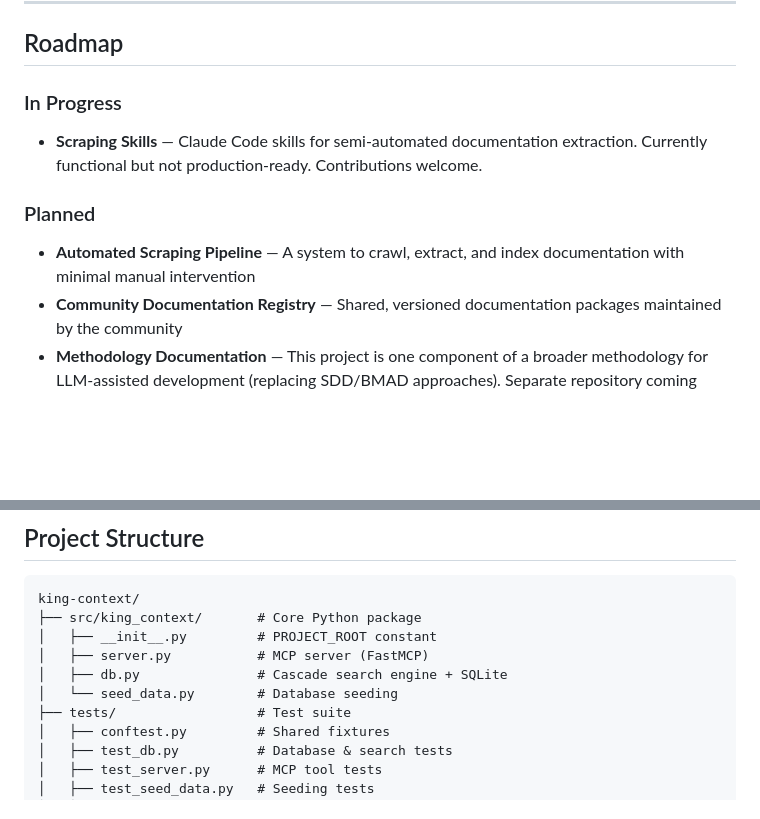
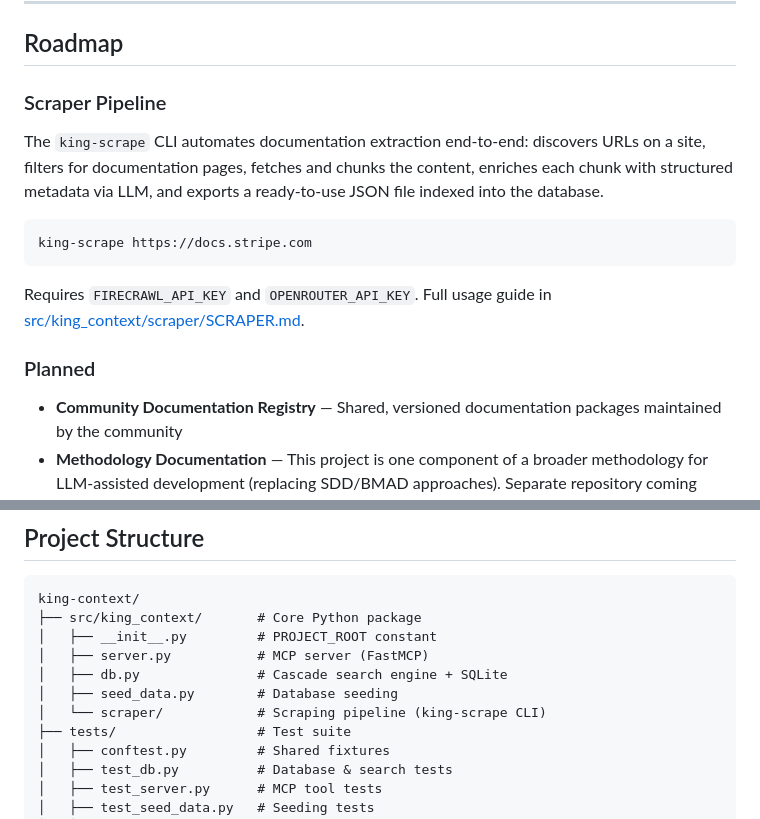
Before and after one commit to deandevz/king-context, a Markdown page: README.md, 2 parts joined by grey strips. Drawn GitHub-style; blank space fills up the shorter version.

Commit message:
docs(scraper): add scraper documentation and update README

````diff
--- a/README.md
+++ b/README.md
@@ -203,13 +203,17 @@ No black boxes. You always know which layer returned your results and how long i
 
 ## Roadmap
 
-### In Progress
+### Scraper Pipeline
 
-- **Scraping Skills** — Claude Code skills for semi-automated documentation extraction. Currently functional but not production-ready. Contributions welcome.
+The `king-scrape` CLI automates documentation extraction end-to-end: discovers URLs on a site, filters for documentation pages, fetches and chunks the content, enriches each chunk with structured metadata via LLM, and exports a ready-to-use JSON file indexed into the database.
+
+```bash
+king-scrape https://docs.stripe.com
+```
+
+Requires `FIRECRAWL_API_KEY` and `OPENROUTER_API_KEY`. Full usage guide in [src/king_context/scraper/SCRAPER.md](src/king_context/scraper/SCRAPER.md).
 
 ### Planned
-
-- **Automated Scraping Pipeline** — A system to crawl, extract, and index documentation with minimal manual intervention
 - **Community Documentation Registry** — Shared, versioned documentation packages maintained by the community
 - **Methodology Documentation** — This project is one component of a broader methodology for LLM-assisted development (replacing SDD/BMAD approaches). Separate repository coming soon.
 
@@ -240,7 +244,8 @@ king-context/
 │   ├── __init__.py         # PROJECT_ROOT constant
 │   ├── server.py           # MCP server (FastMCP)
 │   ├── db.py               # Cascade search engine + SQLite
-│   └── seed_data.py        # Database seeding
+│   ├── seed_data.py        # Database seeding
+│   └── scraper/            # Scraping pipeline (king-scrape CLI)
 ├── tests/                  # Test suite
 │   ├── conftest.py         # Shared fixtures
 │   ├── test_db.py          # Database & search tests
````
Also changed, not shown: 1 other file.
